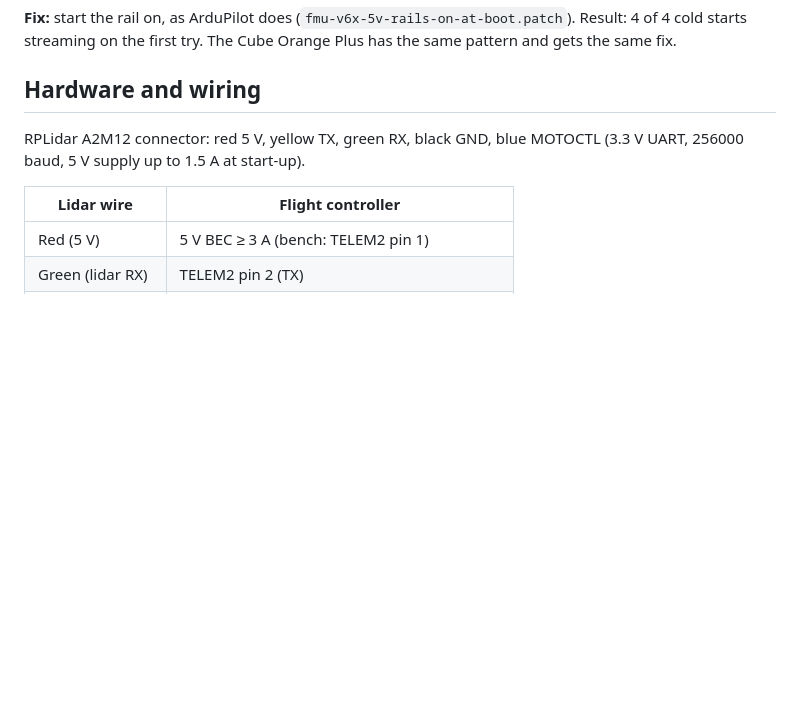
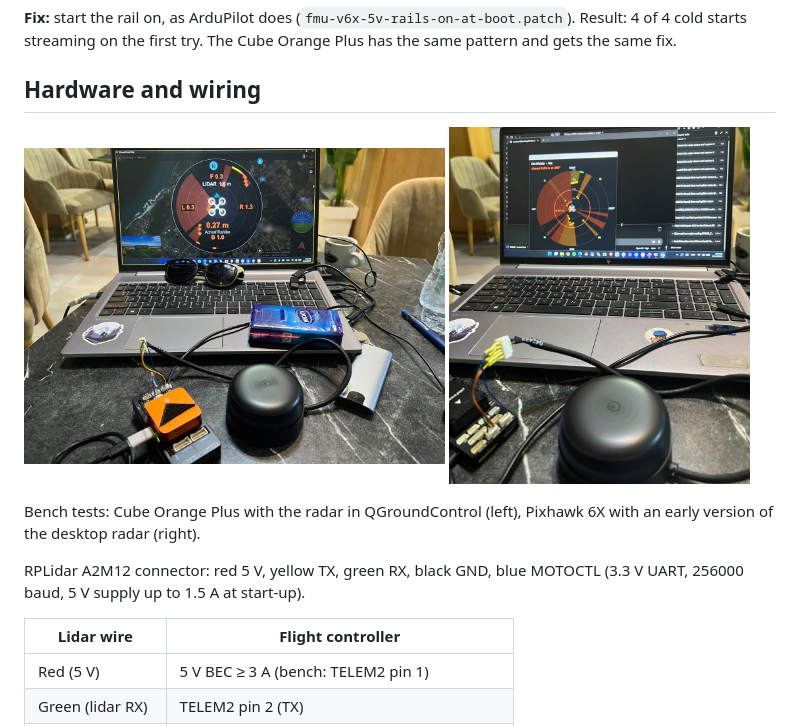
Before and after one commit to HRAFRH/rplidar-obstacle-avoidance, a Markdown page: README.md, the part around the change. GitHub-like rendering; pictures changed too: docs/images/bench-cube-orange-qgc.jpg (added), docs/images/bench-pixhawk6x-radar.jpg (added); blank space fills up the shorter version.

Commit message:
Add bench photos of both flight controllers

```diff
--- a/README.md
+++ b/README.md
@@ -100,6 +100,14 @@ fix.
 
 ## Hardware and wiring
 
+<p>
+<img src="docs/images/bench-cube-orange-qgc.jpg" width="56%" alt="Cube Orange Plus bench test with the lidar and the radar in QGroundControl">
+<img src="docs/images/bench-pixhawk6x-radar.jpg" width="40%" alt="Pixhawk 6X bench test with the lidar and the desktop radar">
+</p>
+
+Bench tests: Cube Orange Plus with the radar in QGroundControl (left), Pixhawk 6X with an early
+version of the desktop radar (right).
+
 RPLidar A2M12 connector: red 5 V, yellow TX, green RX, black GND, blue MOTOCTL (3.3 V UART, 256000
 baud, 5 V supply up to 1.5 A at start-up).
 
```
